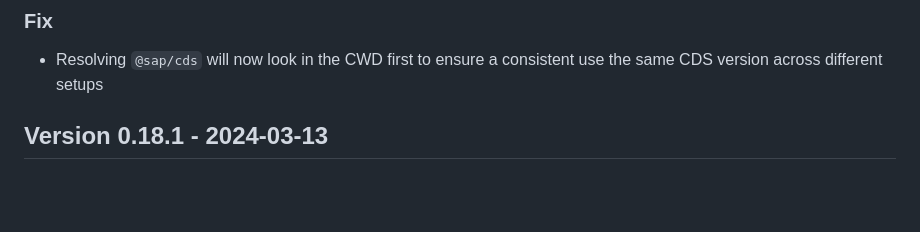
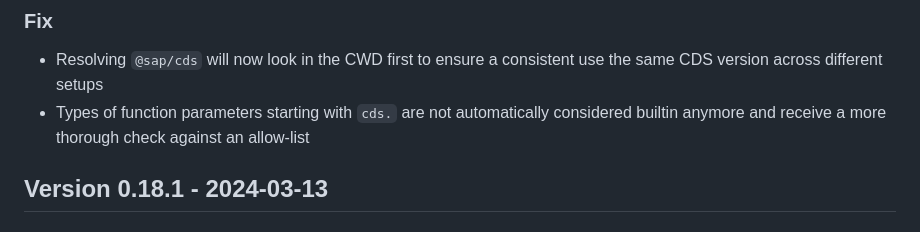
Before and after one commit to cap-js/cds-typer, a Markdown page: CHANGELOG.md, the part around the change. Drawn GitHub-style; blank space fills up the shorter version.

Commit message:
Add changelog entry

```diff
--- a/CHANGELOG.md
+++ b/CHANGELOG.md
@@ -9,6 +9,7 @@ The format is based on [Keep a Changelog](http://keepachangelog.com/).
 ## Version 0.18.2 - TBD
 ### Fix
 - Resolving `@sap/cds` will now look in the CWD first to ensure a consistent use the same CDS version across different setups
+- Types of function parameters starting with `cds.` are not automatically considered builtin anymore and receive a more thorough check against an allow-list
 
 
 ## Version 0.18.1 - 2024-03-13
```
